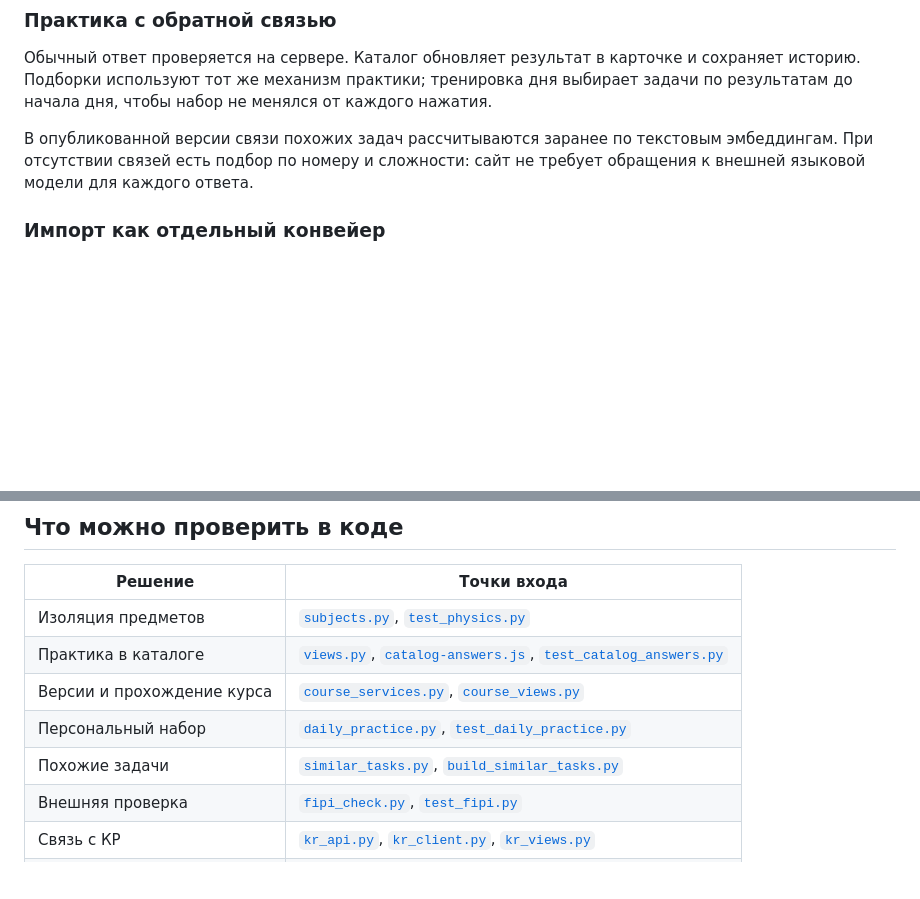
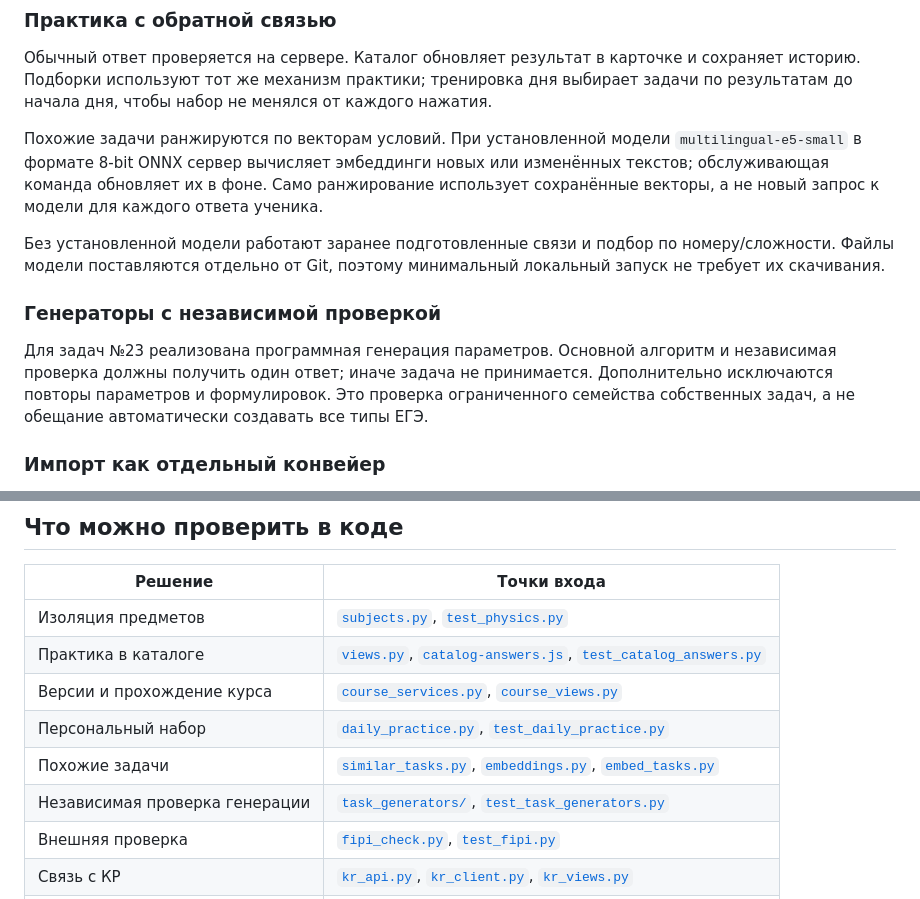
Before and after one commit to MrFerrumL/infocode, a Markdown page: docs/CASE_STUDY.md, 2 parts joined by grey strips. Drawn GitHub-style; blank space fills up the shorter version.

```diff
--- a/docs/CASE_STUDY.md
+++ b/docs/CASE_STUDY.md
@@ -47,7 +47,13 @@
 
 Обычный ответ проверяется на сервере. Каталог обновляет результат в карточке и сохраняет историю. Подборки используют тот же механизм практики; тренировка дня выбирает задачи по результатам до начала дня, чтобы набор не менялся от каждого нажатия.
 
-В опубликованной версии связи похожих задач рассчитываются заранее по текстовым эмбеддингам. При отсутствии связей есть подбор по номеру и сложности: сайт не требует обращения к внешней языковой модели для каждого ответа.
+Похожие задачи ранжируются по векторам условий. При установленной модели `multilingual-e5-small` в формате 8-bit ONNX сервер вычисляет эмбеддинги новых или изменённых текстов; обслуживающая команда обновляет их в фоне. Само ранжирование использует сохранённые векторы, а не новый запрос к модели для каждого ответа ученика.
+
+Без установленной модели работают заранее подготовленные связи и подбор по номеру/сложности. Файлы модели поставляются отдельно от Git, поэтому минимальный локальный запуск не требует их скачивания.
+
+### Генераторы с независимой проверкой
+
+Для задач №23 реализована программная генерация параметров. Основной алгоритм и независимая проверка должны получить один ответ; иначе задача не принимается. Дополнительно исключаются повторы параметров и формулировок. Это проверка ограниченного семейства собственных задач, а не обещание автоматически создавать все типы ЕГЭ.
 
 ### Импорт как отдельный конвейер
 
@@ -77,7 +83,8 @@
 | Практика в каталоге | [`views.py`](../learning/views.py), [`catalog-answers.js`](../static/catalog-answers.js), [`test_catalog_answers.py`](../learning/test_catalog_answers.py) |
 | Версии и прохождение курса | [`course_services.py`](../learning/course_services.py), [`course_views.py`](../learning/course_views.py) |
 | Персональный набор | [`daily_practice.py`](../learning/daily_practice.py), [`test_daily_practice.py`](../learning/test_daily_practice.py) |
-| Похожие задачи | [`similar_tasks.py`](../learning/similar_tasks.py), [`build_similar_tasks.py`](../deploy/build_similar_tasks.py) |
+| Похожие задачи | [`similar_tasks.py`](../learning/similar_tasks.py), [`embeddings.py`](../learning/embeddings.py), [`embed_tasks.py`](../learning/management/commands/embed_tasks.py) |
+| Независимая проверка генерации | [`task_generators/`](../learning/task_generators/), [`test_task_generators.py`](../learning/test_task_generators.py) |
 | Внешняя проверка | [`fipi_check.py`](../learning/fipi_check.py), [`test_fipi.py`](../learning/test_fipi.py) |
 | Связь с КР | [`kr_api.py`](../learning/kr_api.py), [`kr_client.py`](../learning/kr_client.py), [`kr_views.py`](../learning/kr_views.py) |
 | Обслуживание и копии | [`run_maintenance.py`](../learning/management/commands/run_maintenance.py), [`backup_platform.py`](../learning/management/commands/backup_platform.py) |
```
Also changed, not shown: README.md (+4 -2 lines), docs/ARCHITECTURE.md (+9 -0 lines).
